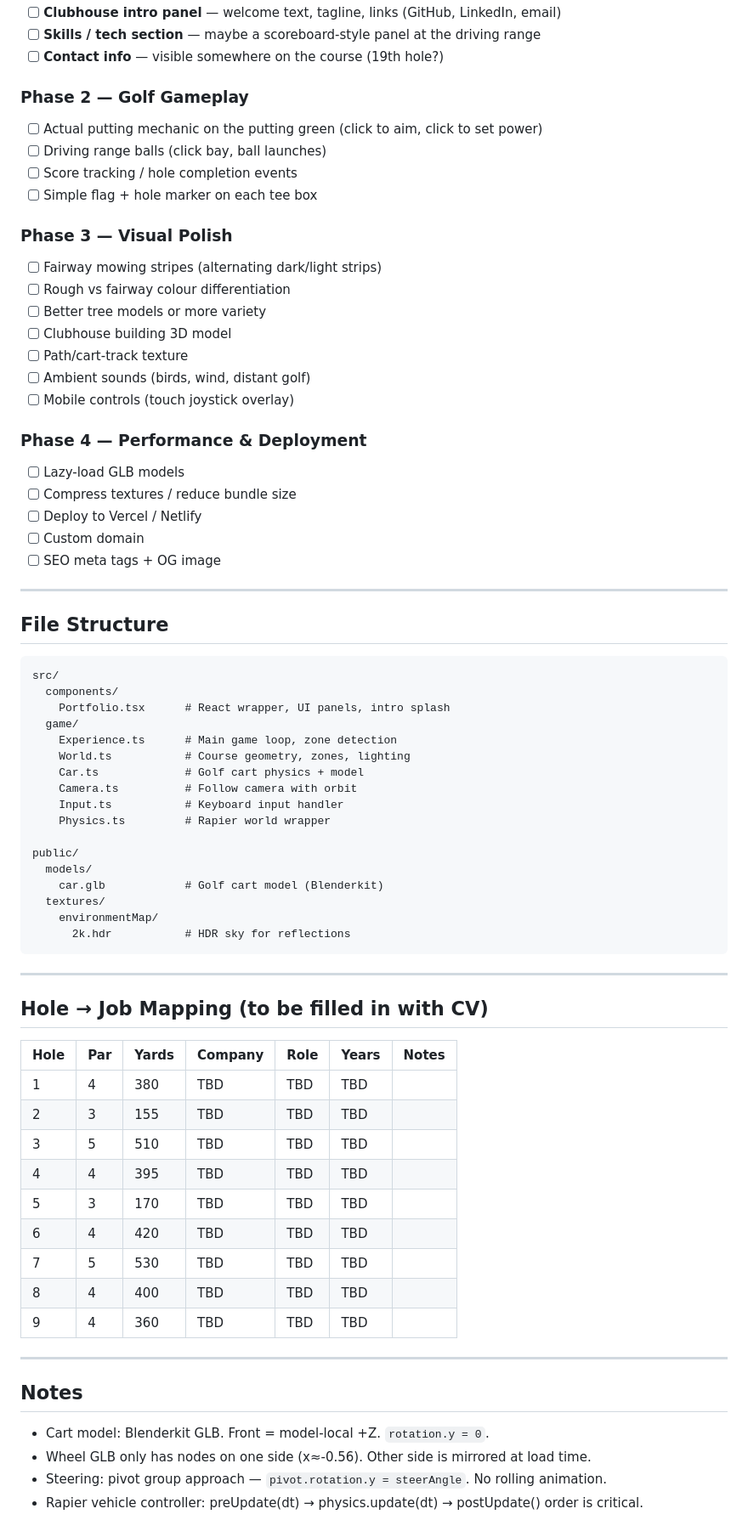
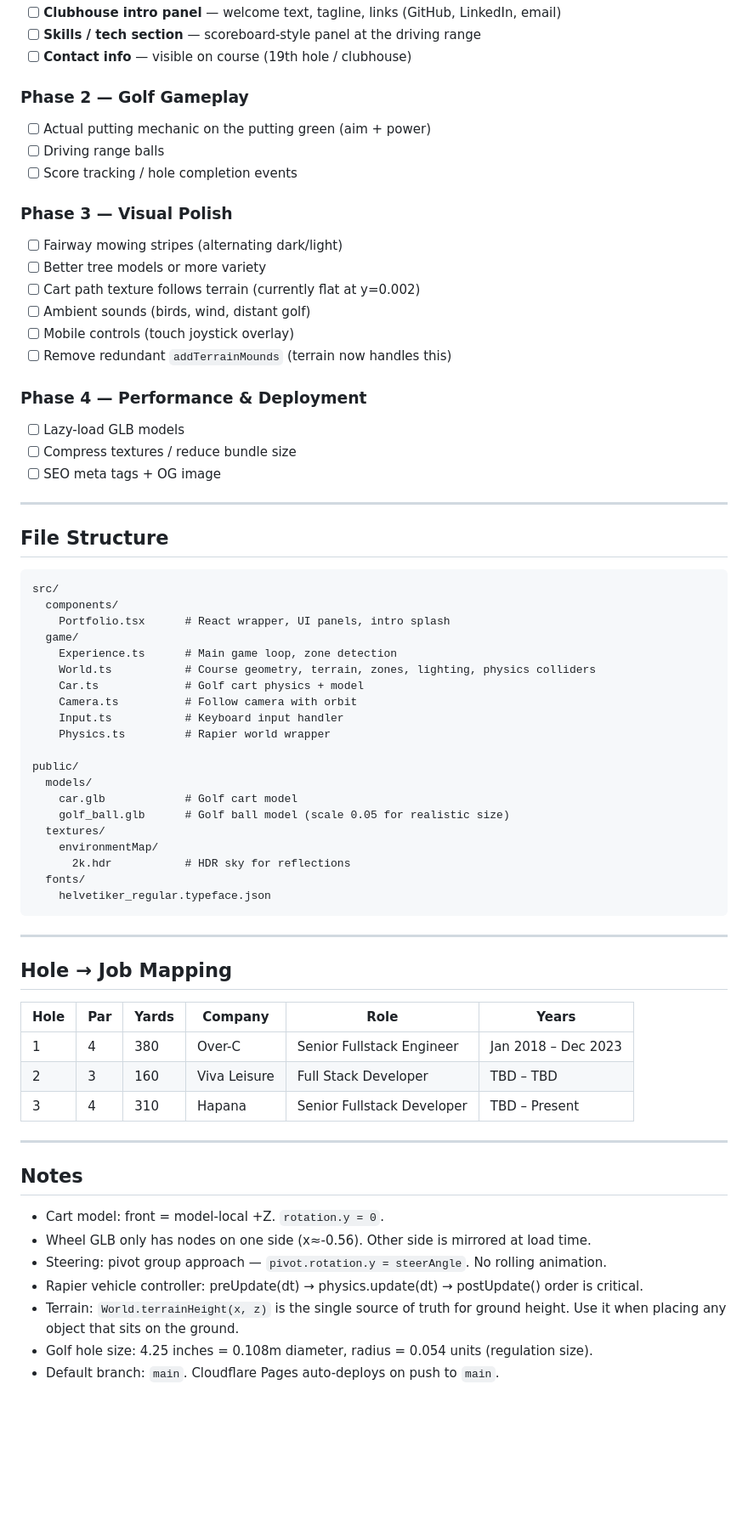
Before and after one commit to garyobrien92/gary-obrien, a Markdown page: PLAN.md, the part around one of its changes. Shown at 85% size. Drawn GitHub-style; blank space fills up the shorter version.

````diff
--- a/PLAN.md
+++ b/PLAN.md
@@ -49,27 +81,23 @@ discovering career history at each hole's tee box, with a clubhouse, putting gre
 - [ ] **Clubhouse intro panel** — welcome text, tagline, links (GitHub, LinkedIn, email)
-- [ ] **Skills / tech section** — maybe a scoreboard-style panel at the driving range
-- [ ] **Contact info** — visible somewhere on the course (19th hole?)
+- [ ] **Skills / tech section** — scoreboard-style panel at the driving range
+- [ ] **Contact info** — visible on course (19th hole / clubhouse)
 
 ### Phase 2 — Golf Gameplay
-- [ ] Actual putting mechanic on the putting green (click to aim, click to set power)
-- [ ] Driving range balls (click bay, ball launches)
+- [ ] Actual putting mechanic on the putting green (aim + power)
+- [ ] Driving range balls
 - [ ] Score tracking / hole completion events
-- [ ] Simple flag + hole marker on each tee box
 
 ### Phase 3 — Visual Polish
-- [ ] Fairway mowing stripes (alternating dark/light strips)
-- [ ] Rough vs fairway colour differentiation
+- [ ] Fairway mowing stripes (alternating dark/light)
 - [ ] Better tree models or more variety
-- [ ] Clubhouse building 3D model
-- [ ] Path/cart-track texture
+- [ ] Cart path texture follows terrain (currently flat at y=0.002)
 - [ ] Ambient sounds (birds, wind, distant golf)
 - [ ] Mobile controls (touch joystick overlay)
+- [ ] Remove redundant `addTerrainMounds` (terrain now handles this)
 
 ### Phase 4 — Performance & Deployment
 - [ ] Lazy-load GLB models
 - [ ] Compress textures / reduce bundle size
-- [ ] Deploy to Vercel / Netlify
-- [ ] Custom domain
 - [ ] SEO meta tags + OG image
 
 ---
@@ -82,7 +110,7 @@ src/
     Portfolio.tsx      # React wrapper, UI panels, intro splash
   game/
     Experience.ts      # Main game loop, zone detection
-    World.ts           # Course geometry, zones, lighting
+    World.ts           # Course geometry, terrain, zones, lighting, physics colliders
     Car.ts             # Golf cart physics + model
     Camera.ts          # Follow camera with orbit
     Input.ts           # Keyboard input handler
@@ -90,32 +118,33 @@ src/
 
 public/
   models/
-    car.glb            # Golf cart model (Blenderkit)
+    car.glb            # Golf cart model
+    golf_ball.glb      # Golf ball model (scale 0.05 for realistic size)
   textures/
     environmentMap/
       2k.hdr           # HDR sky for reflections
+  fonts/
+    helvetiker_regular.typeface.json
 ```
 
 ---
 
-## Hole → Job Mapping (to be filled in with CV)
+## Hole → Job Mapping
 
-| Hole | Par | Yards | Company | Role | Years | Notes |
-|------|-----|-------|---------|------|-------|-------|
-| 1    | 4   | 380   | TBD     | TBD  | TBD   |       |
-| 2    | 3   | 155   | TBD     | TBD  | TBD   |       |
-| 3    | 5   | 510   | TBD     | TBD  | TBD   |       |
-| 4    | 4   | 395   | TBD     | TBD  | TBD   |       |
-| 5    | 3   | 170   | TBD     | TBD  | TBD   |       |
-| 6    | 4   | 420   | TBD     | TBD  | TBD   |       |
-| 7    | 5   | 530   | TBD     | TBD  | TBD   |       |
-| 8    | 4   | 400   | TBD     | TBD  | TBD   |       |
-| 9    | 4   | 360   | TBD     | TBD  | TBD   |       |
+| Hole | Par | Yards | Company      | Role                       | Years               |
+|------|-----|-------|--------------|----------------------------|---------------------|
+| 1    | 4   | 380   | Over-C       | Senior Fullstack Engineer  | Jan 2018 – Dec 2023 |
+| 2    | 3   | 160   | Viva Leisure | Full Stack Developer       | TBD – TBD           |
+| 3    | 4   | 310   | Hapana       | Senior Fullstack Developer | TBD – Present       |
 
 ---
 
 ## Notes
-- Cart model: Blenderkit GLB. Front = model-local +Z. `rotation.y = 0`.
+- Cart model: front = model-local +Z. `rotation.y = 0`.
 - Wheel GLB only has nodes on one side (x≈-0.56). Other side is mirrored at load time.
 - Steering: pivot group approach — `pivot.rotation.y = steerAngle`. No rolling animation.
 - Rapier vehicle controller: preUpdate(dt) → physics.update(dt) → postUpdate() order is critical.
+- Terrain: `World.terrainHeight(x, z)` is the single source of truth for ground height.
+  Use it when placing any object that sits on the ground.
+- Golf hole size: 4.25 inches = 0.108m diameter, radius = 0.054 units (regulation size).
+- Default branch: `main`. Cloudflare Pages auto-deploys on push to `main`.
````
Also changed, not shown: other parts of PLAN.md (+45 -13 lines).
